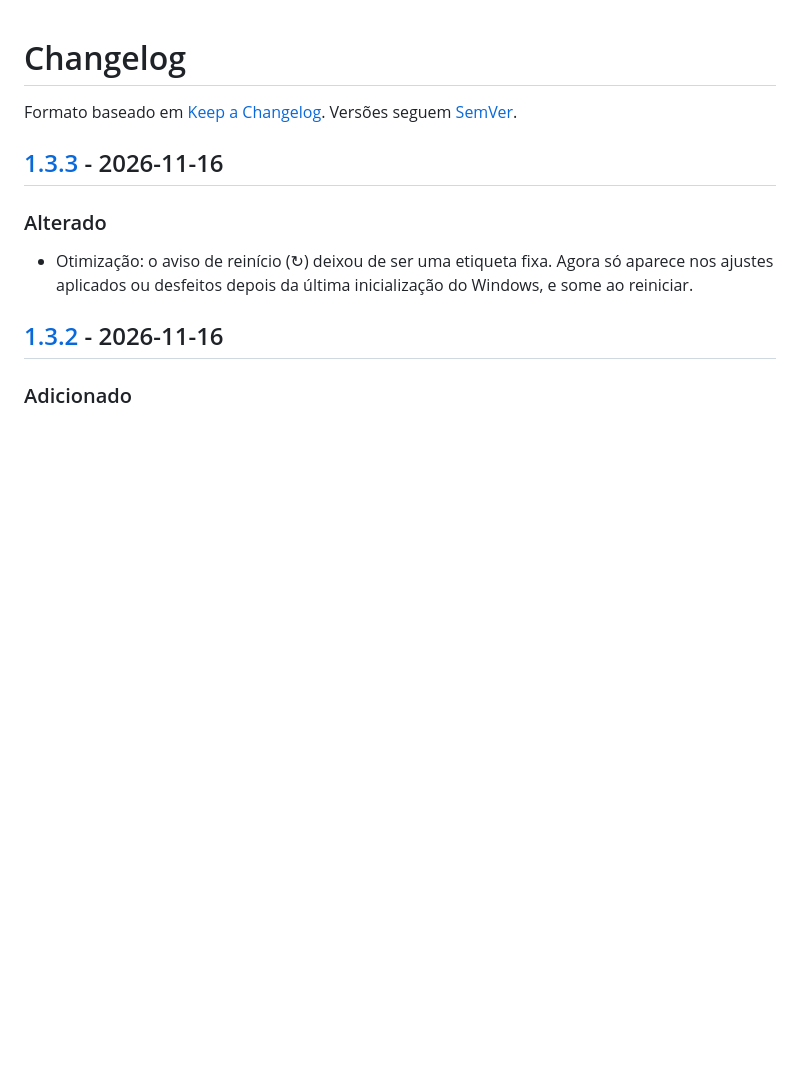
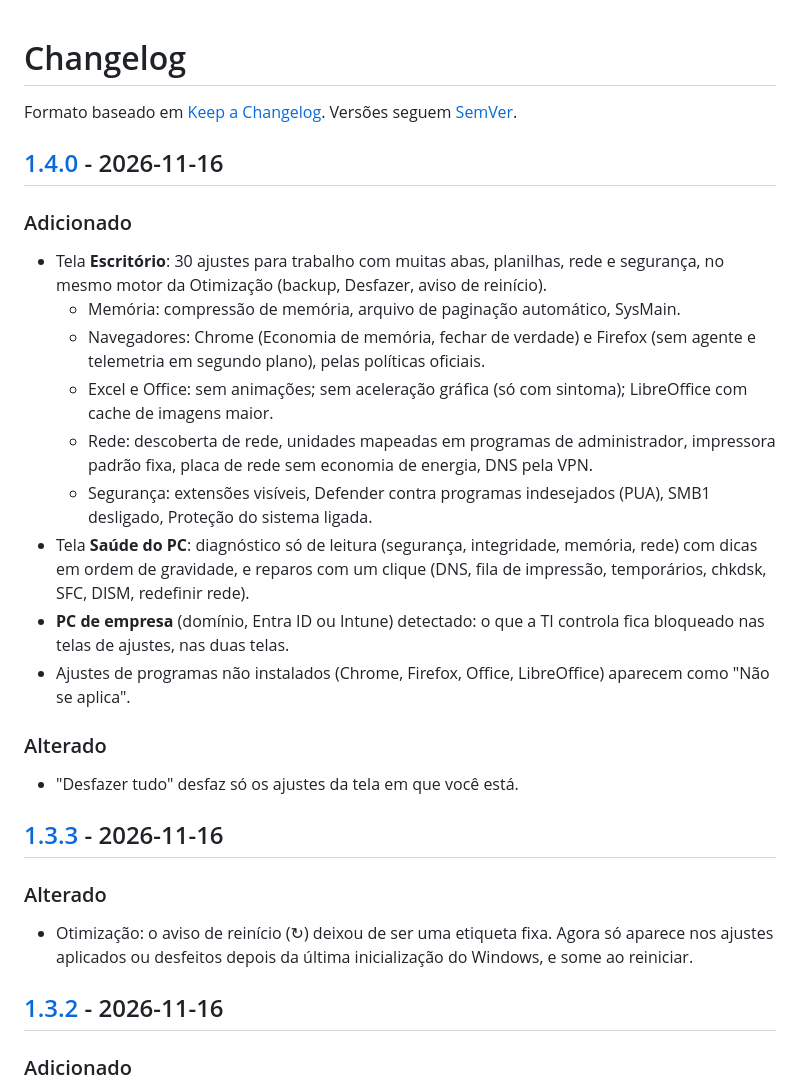
Before and after one commit to joao-eder/driverprecision, a Markdown page: CHANGELOG.md, the part around one of its changes. Drawn GitHub-style; blank space fills up the shorter version.

```diff
--- a/CHANGELOG.md
+++ b/CHANGELOG.md
@@ -1,6 +1,22 @@
 # Changelog
 
 Formato baseado em [Keep a Changelog](https://keepachangelog.com/pt-BR/1.1.0/). Versões seguem [SemVer](https://semver.org/lang/pt-BR/).
+
+## [1.4.0] - 2026-11-16
+
+### Adicionado
+- Tela **Escritório**: 30 ajustes para trabalho com muitas abas, planilhas, rede e segurança, no mesmo motor da Otimização (backup, Desfazer, aviso de reinício).
+  - Memória: compressão de memória, arquivo de paginação automático, SysMain.
+  - Navegadores: Chrome (Economia de memória, fechar de verdade) e Firefox (sem agente e telemetria em segundo plano), pelas políticas oficiais.
+  - Excel e Office: sem animações; sem aceleração gráfica (só com sintoma); LibreOffice com cache de imagens maior.
+  - Rede: descoberta de rede, unidades mapeadas em programas de administrador, impressora padrão fixa, placa de rede sem economia de energia, DNS pela VPN.
+  - Segurança: extensões visíveis, Defender contra programas indesejados (PUA), SMB1 desligado, Proteção do sistema ligada.
+- Tela **Saúde do PC**: diagnóstico só de leitura (segurança, integridade, memória, rede) com dicas em ordem de gravidade, e reparos com um clique (DNS, fila de impressão, temporários, chkdsk, SFC, DISM, redefinir rede).
+- **PC de empresa** (domínio, Entra ID ou Intune) detectado: o que a TI controla fica bloqueado nas telas de ajustes, nas duas telas.
+- Ajustes de programas não instalados (Chrome, Firefox, Office, LibreOffice) aparecem como "Não se aplica".
+
+### Alterado
+- "Desfazer tudo" desfaz só os ajustes da tela em que você está.
 
 ## [1.3.3] - 2026-11-16
 
```
Also changed, not shown: other parts of CHANGELOG.md (+1 -0 lines), README.md (+27 -0 lines), docs/escritorio.png (added), docs/saude.png (added), 11 other files.
